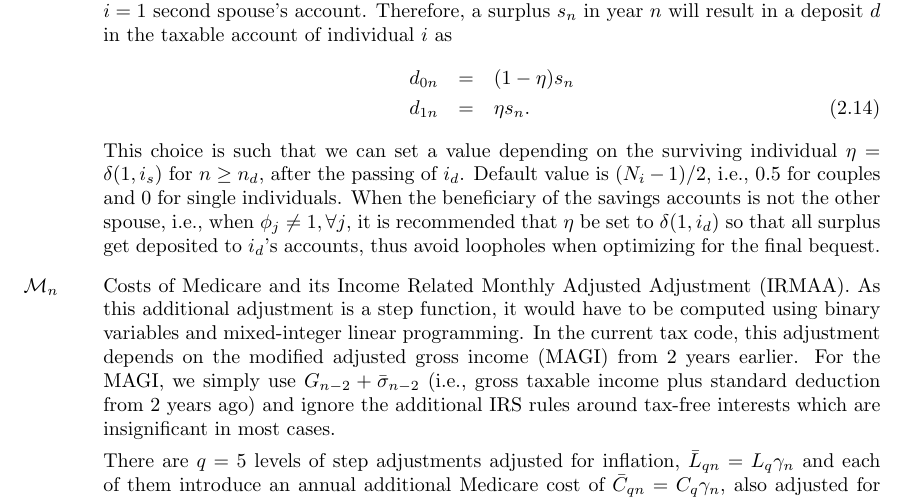
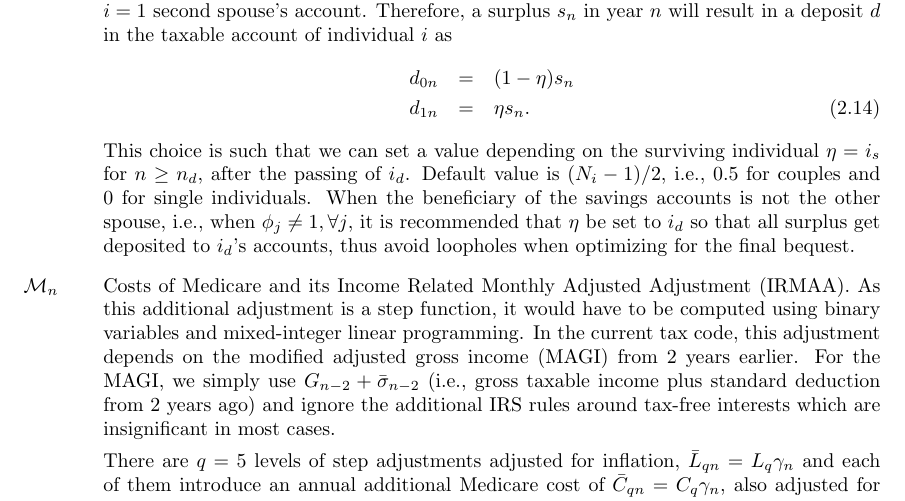
Before and after one commit to mdlacasse/Owl, a LaTeX thesis (docs/owl.tex): part of page 9 of 26, cut so that both start at the same text. Compiled offline with pdfLaTeX.

Commit message:
fix survivor deposits

```diff
--- a/docs/owl.tex
+++ b/docs/owl.tex
@@ -321,10 +321,10 @@ or an s-curve as in
 		d_{1n} & = & \eta s_n.
 	\end{eqnarray}
 	This choice is such that we can set a value depending on the surviving
-	individual $\eta = \delta(1, i_s)$ for $n \ge n_d$, after the passing of $i_d$.
+	individual $\eta = i_s$ for $n \ge n_d$, after the passing of $i_d$.
 	Default value is $(N_i - 1)/2$, i.e., $0.5$ for couples and $0$ for single individuals.
 	When the beneficiary of the savings accounts is not the other spouse, i.e.,
-	when $\phi_j \neq 1, \forall j$, it is recommended that $\eta$ be set to $\delta(1, i_d)$ so that
+	when $\phi_j \neq 1, \forall j$, it is recommended that $\eta$ be set to $i_d$ so that
 	all surplus get deposited to $i_d$'s accounts,
 	thus avoid loopholes when optimizing for the final bequest.
 \item [$\mathcal{M}_n$]
```
Also changed, not shown: 1 other file.
